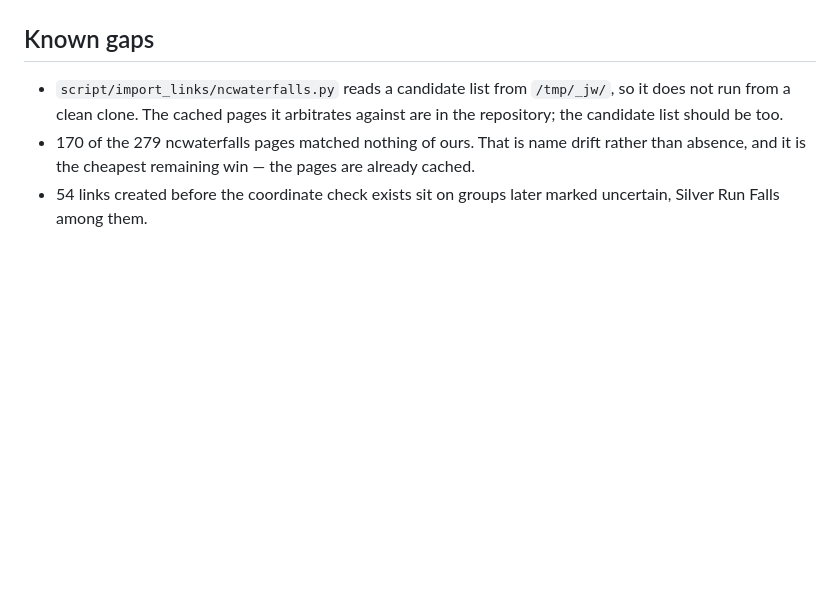
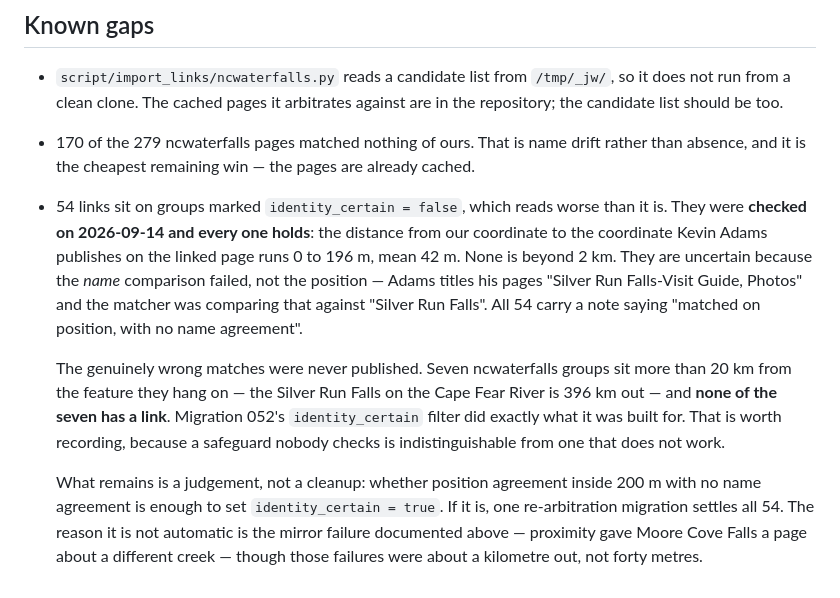
Before and after one commit to mustmodify/waterfall_challenge_journal, a Markdown page: docs/sources-and-matching.md, the part around the change. Drawn GitHub-style; blank space fills up the shorter version.

Commit message:
The 54 suspect links are not suspect, and the seven bad ones never shipped
Known gaps said 54 links created before the coordinate check sit on groups
later marked uncertain, Silver Run Falls among them. Read as written, that is
54 live links on published pages possibly describing a different waterfall,
and it was relayed to another agent that way before anyone checked it.

Checked now. All 54 groups carry Kevin Adams' own published coordinate, so
the arbitration is mechanical, and every one passes: 0 to 196 m from our
coordinate, mean 42 m, none beyond 2 km. They are uncertain because the name
comparison failed, not the position. Adams titles the page "Silver Run
Falls-Visit Guide, Photos" and the matcher compared that to "Silver Run
Falls"; all 54 carry a note recording exactly that.

The genuinely wrong matches were never published. Seven ncwaterfalls groups
sit more than 20 km out, the Cape Fear River's Silver Run Falls 396 km among
them, and none of the seven has a link. Migration 052's identity_certain
filter did what it was built for. Worth writing down, because a safeguard
nobody checks is indistinguishable from one that does not work.

What is left is a judgement rather than a cleanup, and it is JW's: whether
position agreement inside 200 m with no name agreement is enough to set
identity_certain = true. One migration settles all 54 if so. It is not
automatic because proximity matching is what once gave Moore Cove Falls a
page about a different creek -- but those failures were a kilometre out, not
forty metres.

Co-Authored-By: Claude Opus 5 (1M context) <noreply@anthropic.com>
Claude-Session: https://claude.ai/code/session_01XszrUHht4PLt4Hn36HqEwm

```diff
--- a/docs/sources-and-matching.md
+++ b/docs/sources-and-matching.md
@@ -178,5 +178,25 @@ project.
 - 170 of the 279 ncwaterfalls pages matched nothing of ours. That is name
   drift rather than absence, and it is the cheapest remaining win — the pages
   are already cached.
-- 54 links created before the coordinate check exists sit on groups later
-  marked uncertain, Silver Run Falls among them.
+- 54 links sit on groups marked `identity_certain = false`, which reads worse
+  than it is. They were **checked on 2026-09-14 and every one holds**: the
+  distance from our coordinate to the coordinate Kevin Adams publishes on the
+  linked page runs 0 to 196 m, mean 42 m. None is beyond 2 km. They are
+  uncertain because the *name* comparison failed, not the position — Adams
+  titles his pages "Silver Run Falls-Visit Guide, Photos" and the matcher was
+  comparing that against "Silver Run Falls". All 54 carry a note saying
+  "matched on position, with no name agreement".
+
+  The genuinely wrong matches were never published. Seven ncwaterfalls groups
+  sit more than 20 km from the feature they hang on — the Silver Run Falls on
+  the Cape Fear River is 396 km out — and **none of the seven has a link**.
+  Migration 052's `identity_certain` filter did exactly what it was built for.
+  That is worth recording, because a safeguard nobody checks is
+  indistinguishable from one that does not work.
+
+  What remains is a judgement, not a cleanup: whether position agreement inside
+  200 m with no name agreement is enough to set `identity_certain = true`. If
+  it is, one re-arbitration migration settles all 54. The reason it is not
+  automatic is the mirror failure documented above — proximity gave Moore Cove
+  Falls a page about a different creek — though those failures were about a
+  kilometre out, not forty metres.
```
